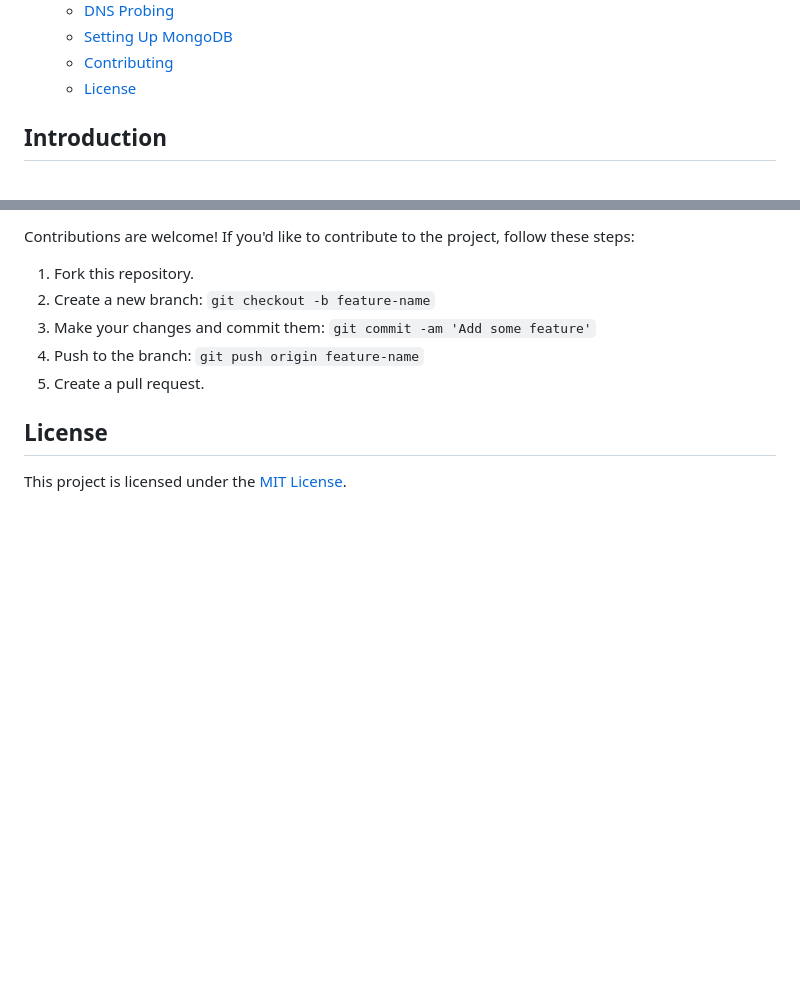
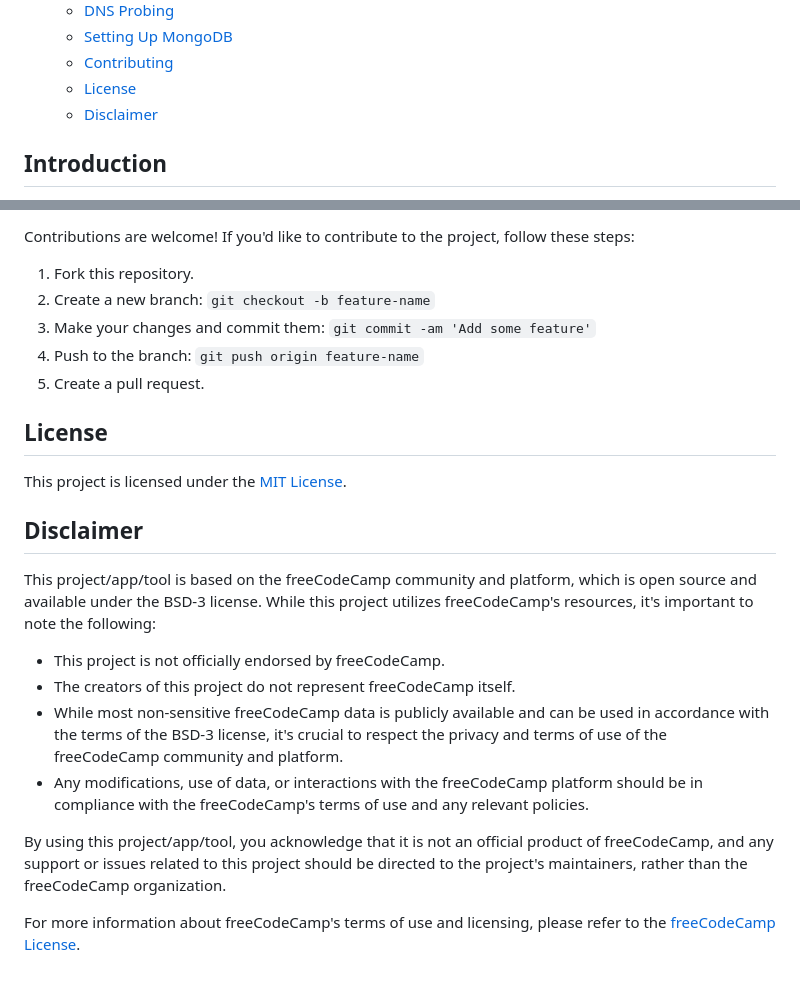
Before and after one commit to con-cis/project-urlshortener, a Markdown page: README.md, 2 parts joined by grey strips. GitHub-like rendering; blank space fills up the shorter version.

Commit message:
update readme disclaimer

```diff
--- a/README.md
+++ b/README.md
@@ -18,6 +18,7 @@ Welcome to the URL Shortener Project! This project aims to provide a simple and
   - [Setting Up MongoDB](#setting-up-mongodb)
   - [Contributing](#contributing)
   - [License](#license)
+  - [Disclaimer](#disclaimer)
 
 ## Introduction
 
@@ -87,3 +88,16 @@ Contributions are welcome! If you'd like to contribute to the project, follow th
 ## License
 
 This project is licensed under the [MIT License](LICENSE).
+
+## Disclaimer
+
+This project/app/tool is based on the freeCodeCamp community and platform, which is open source and available under the BSD-3 license. While this project utilizes freeCodeCamp's resources, it's important to note the following:
+
+- This project is not officially endorsed by freeCodeCamp.
+- The creators of this project do not represent freeCodeCamp itself.
+- While most non-sensitive freeCodeCamp data is publicly available and can be used in accordance with the terms of the BSD-3 license, it's crucial to respect the privacy and terms of use of the freeCodeCamp community and platform.
+- Any modifications, use of data, or interactions with the freeCodeCamp platform should be in compliance with the freeCodeCamp's terms of use and any relevant policies.
+
+By using this project/app/tool, you acknowledge that it is not an official product of freeCodeCamp, and any support or issues related to this project should be directed to the project's maintainers, rather than the freeCodeCamp organization.
+
+For more information about freeCodeCamp's terms of use and licensing, please refer to the [freeCodeCamp License](https://github.com/freeCodeCamp/freeCodeCamp/blob/main/LICENSE.md).
```
